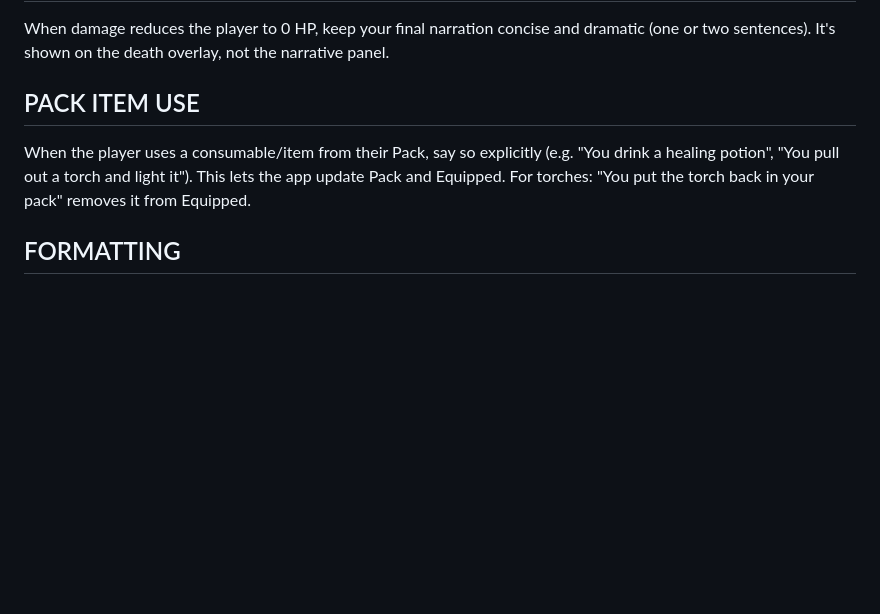
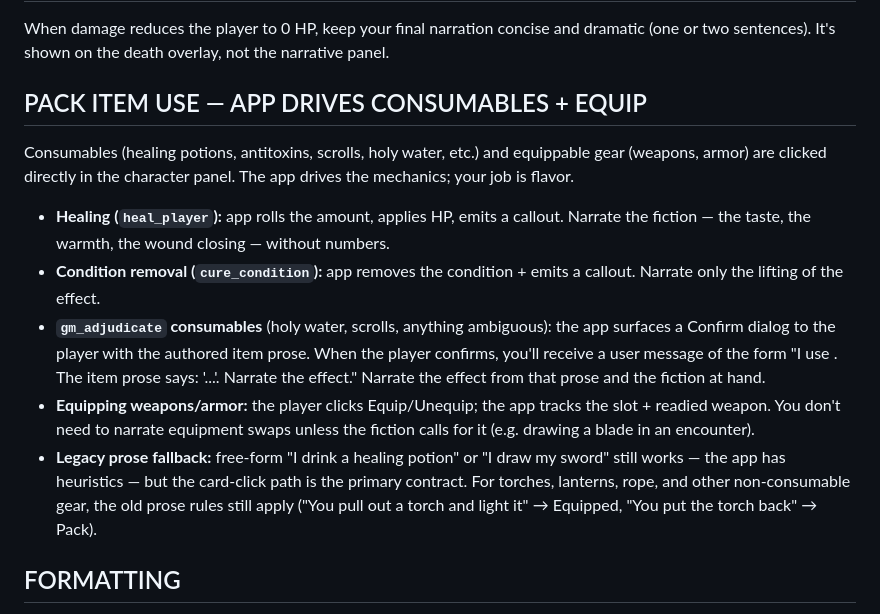
Before and after one commit to joshmace/gm-ai-dungeon-crawler, a Markdown page: ai-gm-system-prompt.md, the part around the change. Rendered like a GitHub page; blank space fills up the shorter version.

Commit message:
Stage 6: prompt — PACK ITEM USE rewritten for app-driven consumables
Replaces the Stage 4 "say so explicitly" prose guidance with explicit
app-drives contract for the three consumable keywords:

 - heal_player    → app rolls + applies HP + emits callout; GM narrates
                    taste / warmth / wound closing, no numbers.
 - cure_condition → app removes the condition + callout; GM narrates
                    the lifting only.
 - gm_adjudicate  → app surfaces a Confirm dialog with the authored
                    item prose. On confirm, the GM receives a user
                    message ("I use <item>. Prose: ...") and narrates.
 - Equip/Unequip  → app tracks the slot + readiedWeaponName; GM need
                    not narrate equipment swaps unless the fiction
                    asks for it.

Legacy prose fallback ("I drink a healing potion") + torch/lantern
prose rules preserved — the card-click path is primary but heuristics
remain for free-form play.

Prompt grew 12.1k → 13.2k (+10%). Well within yellow; no re-trim needed.

https://claude.ai/code/session_01GmxNPNfbdxRTKJoy6ofVDM

```diff
--- a/ai-gm-system-prompt.md
+++ b/ai-gm-system-prompt.md
@@ -89,8 +89,13 @@ Use ONLY the monsters in "Active Encounters" for the current room. Current HP is
 ## PLAYER DEATH
 When damage reduces the player to 0 HP, keep your final narration concise and dramatic (one or two sentences). It's shown on the death overlay, not the narrative panel.
 
-## PACK ITEM USE
-When the player uses a consumable/item from their Pack, say so explicitly (e.g. "You drink a healing potion", "You pull out a torch and light it"). This lets the app update Pack and Equipped. For torches: "You put the torch back in your pack" removes it from Equipped.
+## PACK ITEM USE — APP DRIVES CONSUMABLES + EQUIP
+Consumables (healing potions, antitoxins, scrolls, holy water, etc.) and equippable gear (weapons, armor) are clicked directly in the character panel. The app drives the mechanics; your job is flavor.
+- **Healing (`heal_player`):** app rolls the amount, applies HP, emits a callout. Narrate the fiction — the taste, the warmth, the wound closing — without numbers.
+- **Condition removal (`cure_condition`):** app removes the condition + emits a callout. Narrate only the lifting of the effect.
+- **`gm_adjudicate` consumables** (holy water, scrolls, anything ambiguous): the app surfaces a Confirm dialog to the player with the authored item prose. When the player confirms, you'll receive a user message of the form "I use <item>. The item prose says: '...'. Narrate the effect." Narrate the effect from that prose and the fiction at hand.
+- **Equipping weapons/armor:** the player clicks Equip/Unequip; the app tracks the slot + readied weapon. You don't need to narrate equipment swaps unless the fiction calls for it (e.g. drawing a blade in an encounter).
+- **Legacy prose fallback:** free-form "I drink a healing potion" or "I draw my sword" still works — the app has heuristics — but the card-click path is the primary contract. For torches, lanterns, rope, and other non-consumable gear, the old prose rules still apply ("You pull out a torch and light it" → Equipped, "You put the torch back" → Pack).
 
 ## FORMATTING
 HTML only: `<b>bold</b>` for emphasis/names, `<i>italic</i>` for thoughts. No raw asterisks. No mechanics (rolls, AC, hit/miss, damage, XP, gold) in narrative — the app shows those.
```
